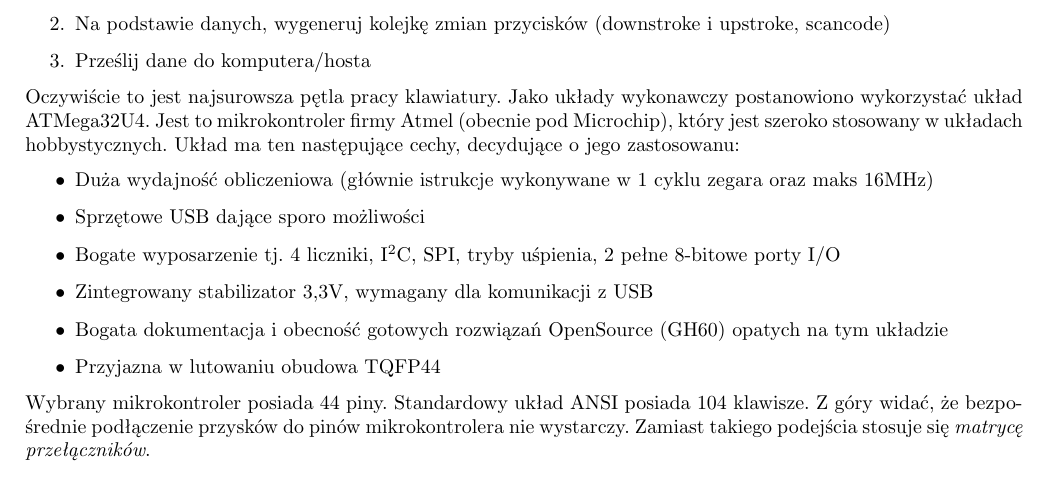
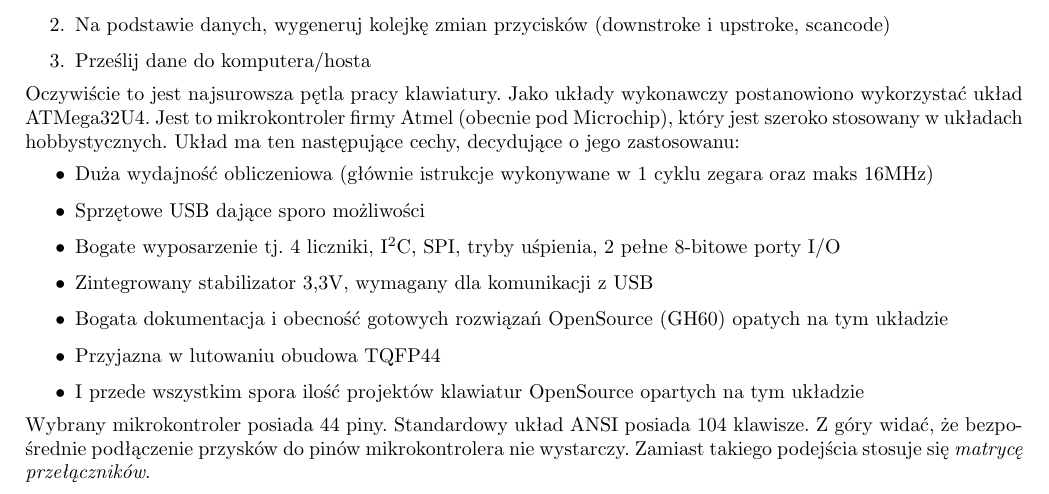
Before and after one commit to solich919/slckb_project, a LaTeX document (doc/doc.tex): part of page 1 of 2, cut so that both start at the same text. Compiled offline with pdfLaTeX.

Commit message:
general update

```diff
--- a/doc/doc.tex
+++ b/doc/doc.tex
@@ -58,6 +58,7 @@
         \item Zintegrowany stabilizator 3,3V, wymagany dla komunikacji z USB
         \item Bogata dokumentacja i obecność gotowych rozwiązań OpenSource (GH60) opatych na tym układzie
         \item Przyjazna w lutowaniu obudowa TQFP44
+        \item I przede wszystkim spora ilość projektów klawiatur OpenSource opartych na tym układzie
     \end{itemize}
     Wybrany mikrokontroler posiada 44 piny. Standardowy układ ANSI posiada 104 klawisze. Z góry widać, że bezpośrednie
     podłączenie przysków do pinów mikrokontrolera nie wystarczy. Zamiast takiego podejścia stosuje się \emph{matrycę przełączników}.
```
Also changed, not shown: doc/doc.pdf, 3 other files.
